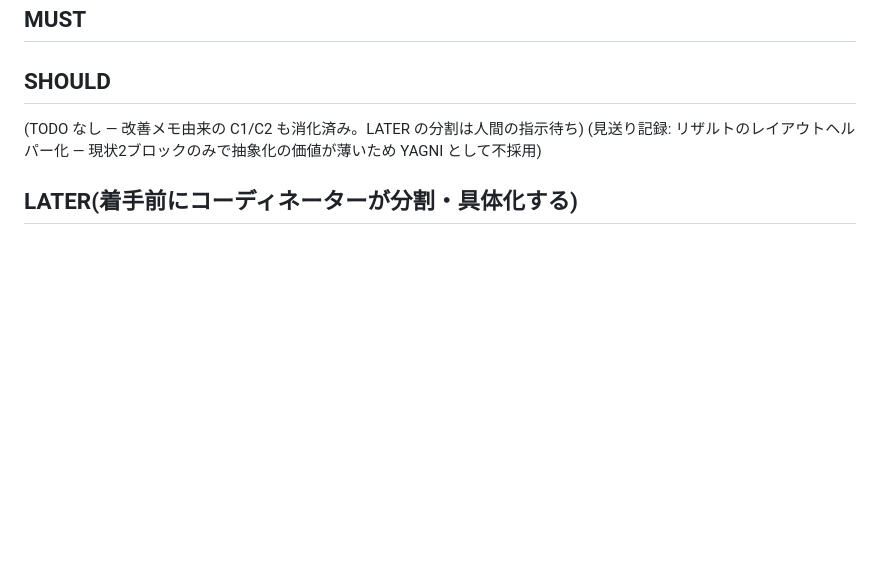
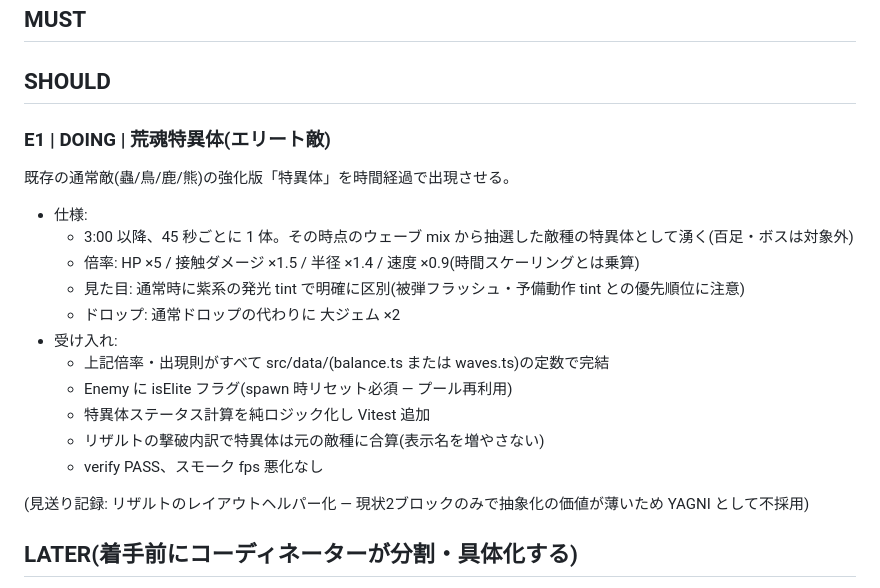
Before and after one commit to eidas/aradama-survivors-proto, a Markdown page: BACKLOG.md, the part around the change. Rendered like a GitHub page; blank space fills up the shorter version.

Commit message:
BACKLOG更新: E1 荒魂特異体を定義して着手
Co-Authored-By: Claude Fable 5 <noreply@anthropic.com>
Claude-Session: https://claude.ai/code/session_011XcR5i8RqnPsJKtZ1CsDWx

```diff
--- a/BACKLOG.md
+++ b/BACKLOG.md
@@ -8,7 +8,20 @@
 
 ## SHOULD
 
-(TODO なし — 改善メモ由来の C1/C2 も消化済み。LATER の分割は人間の指示待ち)
+### E1 | DOING | 荒魂特異体(エリート敵)
+既存の通常敵(蟲/鳥/鹿/熊)の強化版「特異体」を時間経過で出現させる。
+- 仕様:
+  - 3:00 以降、45 秒ごとに 1 体。その時点のウェーブ mix から抽選した敵種の特異体として湧く(百足・ボスは対象外)
+  - 倍率: HP ×5 / 接触ダメージ ×1.5 / 半径 ×1.4 / 速度 ×0.9(時間スケーリングとは乗算)
+  - 見た目: 通常時に紫系の発光 tint で明確に区別(被弾フラッシュ・予備動作 tint との優先順位に注意)
+  - ドロップ: 通常ドロップの代わりに 大ジェム ×2
+- 受け入れ:
+  - 上記倍率・出現則がすべて src/data/(balance.ts または waves.ts)の定数で完結
+  - Enemy に isElite フラグ(spawn 時リセット必須 — プール再利用)
+  - 特異体ステータス計算を純ロジック化し Vitest 追加
+  - リザルトの撃破内訳で特異体は元の敵種に合算(表示名を増やさない)
+  - verify PASS、スモーク fps 悪化なし
+
 (見送り記録: リザルトのレイアウトヘルパー化 — 現状2ブロックのみで抽象化の価値が薄いため YAGNI として不採用)
 
 ## LATER(着手前にコーディネーターが分割・具体化する)
```
